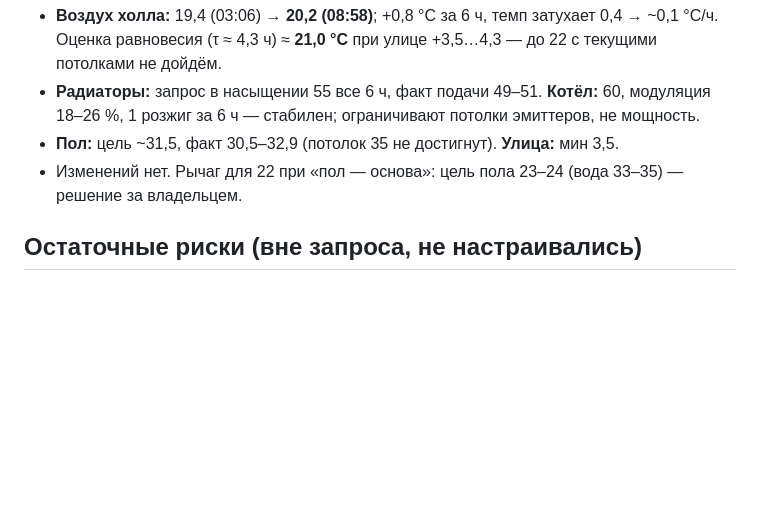
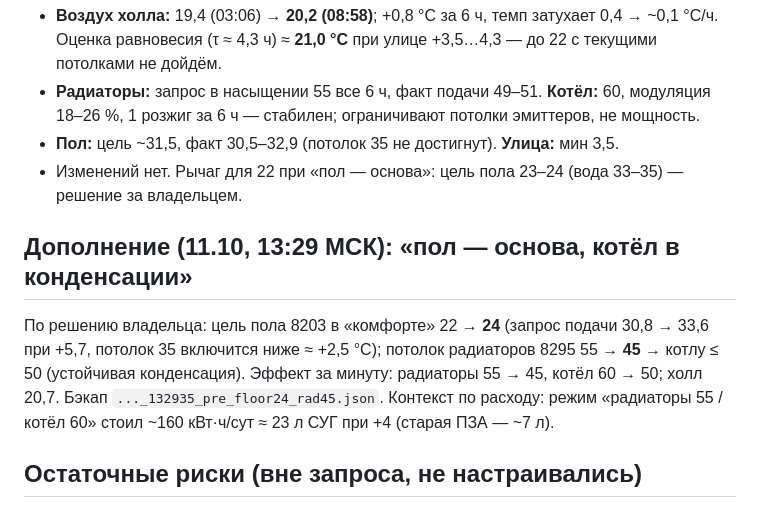
Before and after one commit to 9464336-code/term, a Markdown page: zont/banya-audit-2026-10-10/04-changes.md, the part around the change. GitHub-like rendering; blank space fills up the shorter version.

Commit message:
Баня: пол 24 (к потолку 35), радиаторы ≤ 45 → котёл ≤ 50, конденсационный режим
Co-Authored-By: Claude Fable 5.1 <noreply@anthropic.com>
Claude-Session: https://claude.ai/code/session_01PCxzS5hb7XrHmmWgLZvA2a

```diff
--- a/zont/banya-audit-2026-10-10/04-changes.md
+++ b/zont/banya-audit-2026-10-10/04-changes.md
@@ -103,6 +103,13 @@
 - **Пол:** цель ~31,5, факт 30,5–32,9 (потолок 35 не достигнут). **Улица:** мин 3,5.
 - Изменений нет. Рычаг для 22 при «пол — основа»: цель пола 23–24 (вода 33–35) — решение за владельцем.
 
+## Дополнение (11.10, 13:29 МСК): «пол — основа, котёл в конденсации»
+
+По решению владельца: цель пола 8203 в «комфорте» 22 → **24** (запрос подачи 30,8 → 33,6 при +5,7, потолок 35
+включится ниже ≈ +2,5 °C); потолок радиаторов 8295 55 → **45** → котлу ≤ 50 (устойчивая конденсация).
+Эффект за минуту: радиаторы 55 → 45, котёл 60 → 50; холл 20,7. Бэкап `..._132935_pre_floor24_rad45.json`.
+Контекст по расходу: режим «радиаторы 55 / котёл 60» стоил ~160 кВт·ч/сут ≈ 23 л СУГ при +4 (старая ПЗА — ~7 л).
+
 ## Остаточные риски (вне запроса, не настраивались)
 
 - Потеря радиодатчика 4098 (таймаут 20 мин, реакций нет) оставит контур без датчика воздуха.
```
